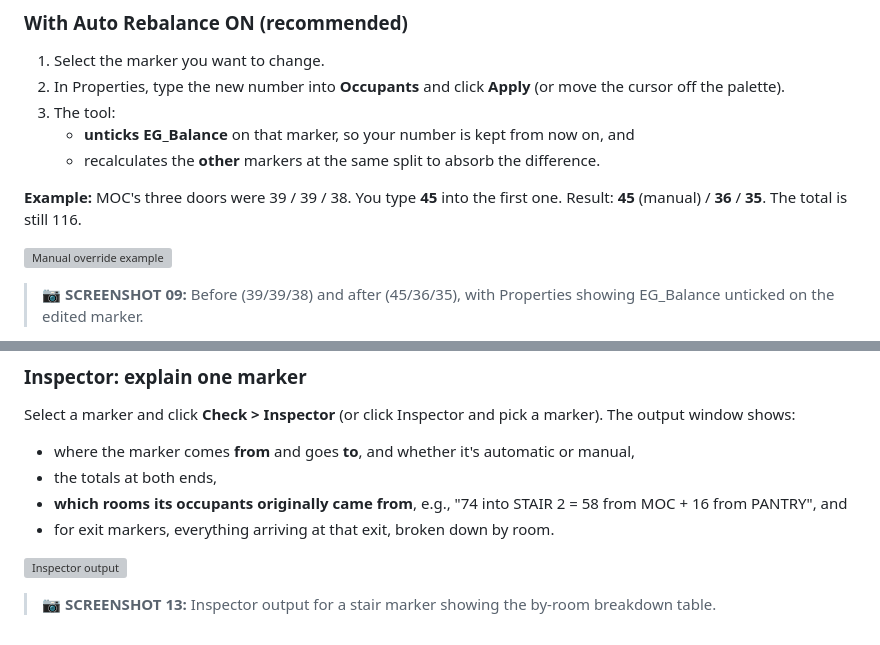
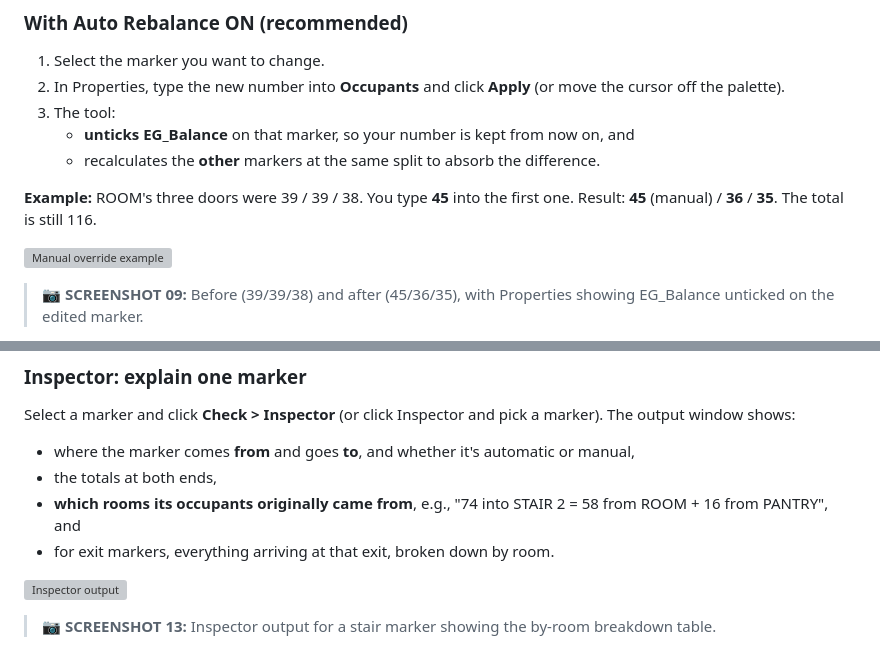
Before and after one commit to burnished-edge/pyRevit_EgressTools, a Markdown page: README.md, 2 parts joined by grey strips. GitHub-like rendering; grey boxes are pictures that could not be loaded.

```diff
--- a/README.md
+++ b/README.md
@@ -263,7 +263,7 @@ Often the even split isn't what you want. For example, one stair should take mor
    - **unticks EG_Balance** on that marker, so your number is kept from now on, and
    - recalculates the **other** markers at the same split to absorb the difference.
 
-**Example:** MOC's three doors were 39 / 39 / 38. You type **45** into the first one. Result: **45** (manual) / **36** / **35**. The total is still 116.
+**Example:** ROOM's three doors were 39 / 39 / 38. You type **45** into the first one. Result: **45** (manual) / **36** / **35**. The total is still 116.
 
 ![Manual override example](images/09_manual_override.png)
 > 📷 **SCREENSHOT 09:** Before (39/39/38) and after (45/36/35), with Properties showing EG_Balance unticked on the edited marker.
@@ -349,7 +349,7 @@ Select a marker and click **Check > Inspector** (or click Inspector and pick a m
 
 - where the marker comes **from** and goes **to**, and whether it's automatic or manual,
 - the totals at both ends,
-- **which rooms its occupants originally came from**, e.g., "74 into STAIR 2 = 58 from MOC + 16 from PANTRY", and
+- **which rooms its occupants originally came from**, e.g., "74 into STAIR 2 = 58 from ROOM + 16 from PANTRY", and
 - for exit markers, everything arriving at that exit, broken down by room.
 
 ![Inspector output](images/13_inspector.png)
```
Also changed, not shown: other parts of README.md (+4 -4 lines).
